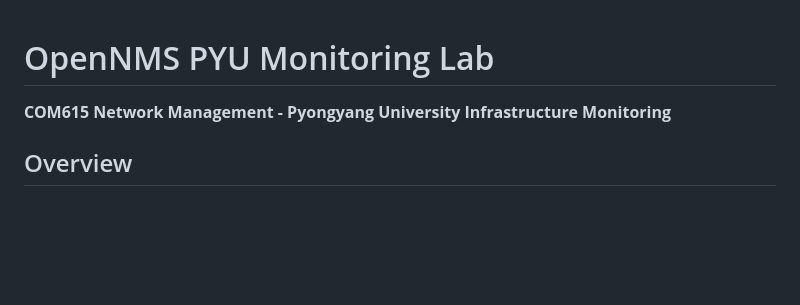
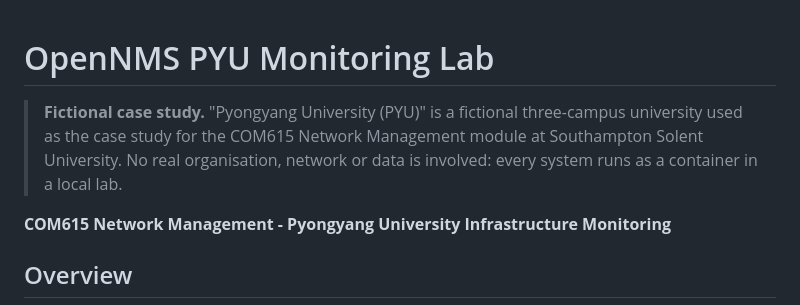
Before and after one commit to KariocaMarron/opennms-pyu-monitoring, a Markdown page: README.md, the part around the change. Drawn GitHub-style; blank space fills up the shorter version.

Commit message:
Label PYU as a fictional COM615 case study

```diff
--- a/README.md
+++ b/README.md
@@ -1,4 +1,7 @@
 # OpenNMS PYU Monitoring Lab
+
+> **Fictional case study.** "Pyongyang University (PYU)" is a fictional three-campus university used as the case study for the COM615 Network Management module at Southampton Solent University. No real organisation, network or data is involved: every system runs as a container in a local lab.
+
 
 **COM615 Network Management - Pyongyang University Infrastructure Monitoring**
 
```
